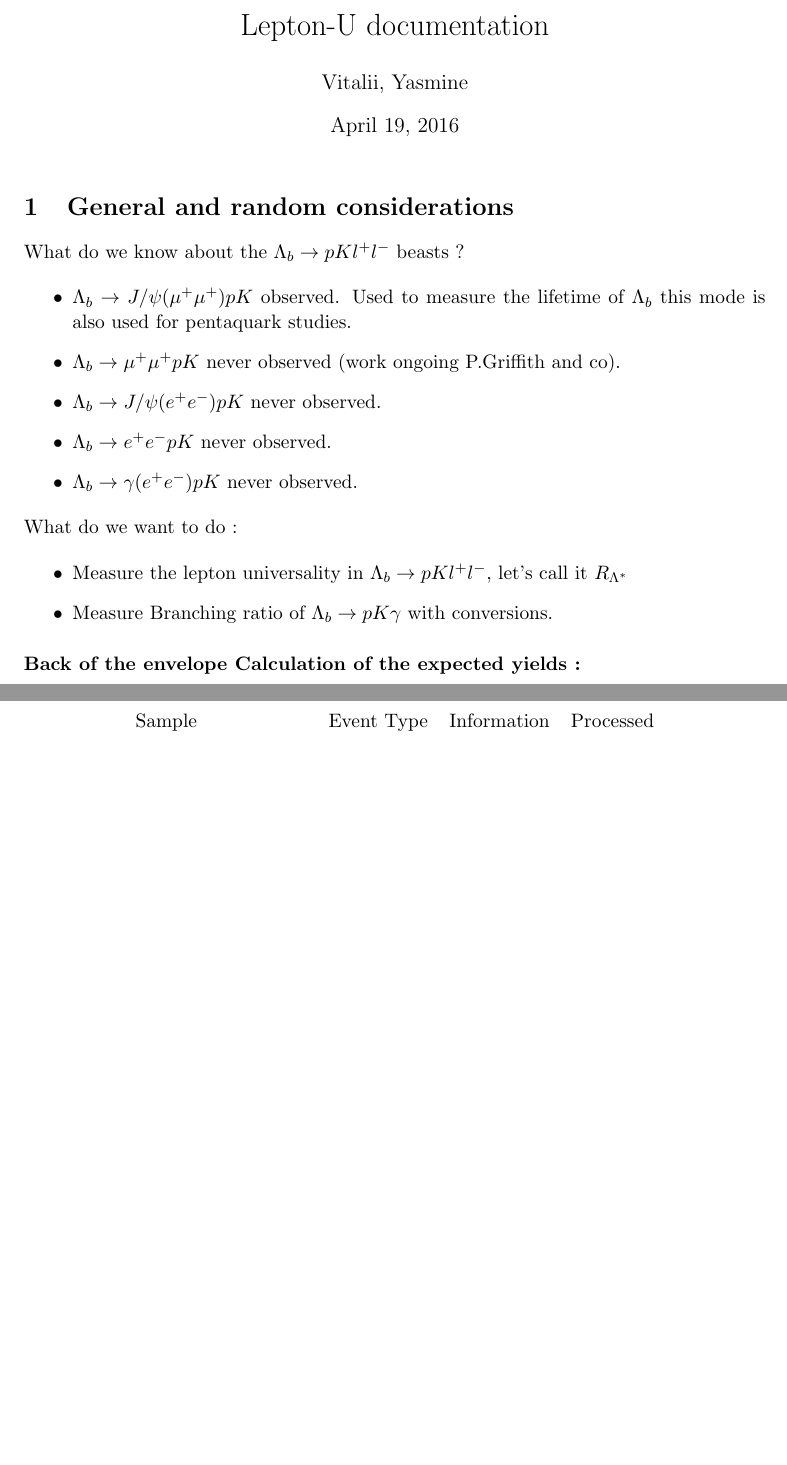
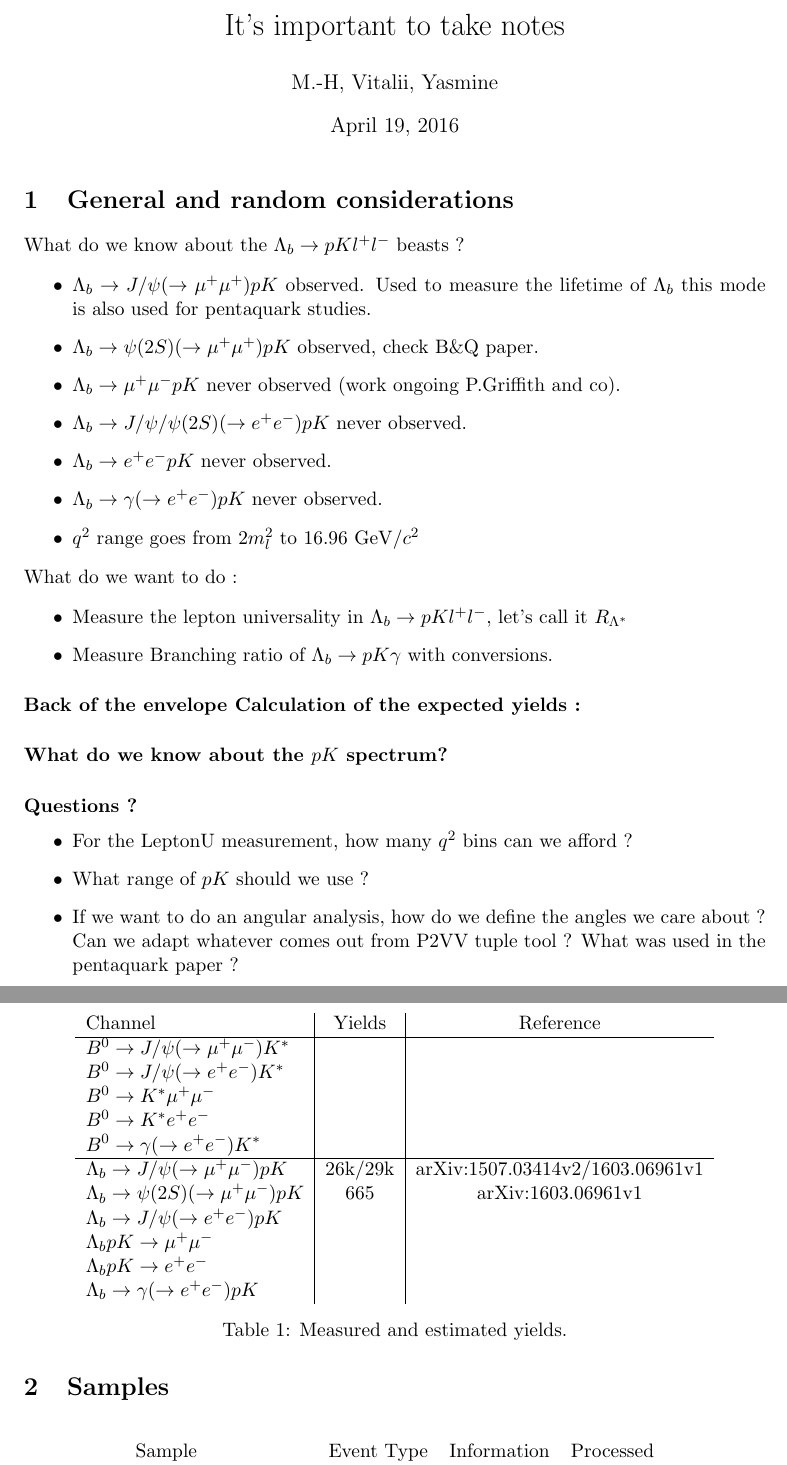
Before and after one commit to MMhaidra/LeptonU-, a LaTeX document (documentation/worknote/worknote.tex): two parts of pages 1 and 2 of 2 before the commit and two parts of pages 1 and 2 of 3 after it, joined at a grey line, cut at the place of the change, the shorter picture padded with empty space. Compiled offline with pdfLaTeX.

Commit message:
add documentation

```diff
--- a/documentation/worknote/worknote.tex
+++ b/documentation/worknote/worknote.tex
@@ -7,8 +7,8 @@
 								% TeX will automatically convert eps --> pdf in pdflatex
 \usepackage{amssymb}
 
-\title{Lepton-U documentation}
-\author{Vitalii, Yasmine}
+\title{ It's important to take notes }
+\author{M.-H, Vitalii, Yasmine}
 %\date{}							% Activate to display a given date or no date
 
 \begin{document}
@@ -21,28 +21,65 @@
 What do we know about the  $\Lambda_b\to pK l^+l^-$ beasts  ?
 
 \begin{itemize}
-\item $\Lambda_b\to J/\psi (\mu^+ \mu^+) pK $ observed. Used to measure the lifetime of $\Lambda_b$ this mode is also used for pentaquark studies.
-\item $\Lambda_b\to \mu^+ \mu^+ pK $ never observed (work ongoing P.Griffith and co).
-\item $\Lambda_b\to J/\psi (e ^+e^-) pK $ never observed.
+\item $\Lambda_b\to J/\psi (\to\mu^+ \mu^+) pK $ observed. Used to measure the lifetime of $\Lambda_b$ this mode is also used for pentaquark studies.
+\item $\Lambda_b\to \psi(2S) (\to \mu^+ \mu^+) pK $ observed, check B\&Q paper.
+\item $\Lambda_b\to \mu^+ \mu^- pK $ never observed (work ongoing P.Griffith and co).
+\item $\Lambda_b\to J/\psi/\psi(2S) (\to e ^+e^-) pK $ never observed.
 \item $\Lambda_b\to e ^+e^- pK $ never observed.
-\item $\Lambda_b\to \gamma(e ^+e^-) pK $ never observed.
+\item $\Lambda_b\to \gamma(\to e ^+e^-) pK $ never observed.
+\item $q^2$ range goes from $2m_l^2$ to 16.96 GeV/$c^{2}$  %5619.51- 493.677 -100.7276466812 = 4118.55
 \end{itemize}
 What do we want to do :
 
 \begin{itemize}
 \item Measure the lepton universality in $\Lambda_b\to pK l^+l^-$, let's call it $R_{\Lambda^*}$
 \item Measure Branching ratio of $\Lambda_b \to p K \gamma $ with conversions.
-\end{itemize}
 
-\paragraph {Back of the envelope Calculation of the expected yields :}
-
-\begin{itemize}
-\item
 \end{itemize}
 
 
+
+
+%**************
+\paragraph {Back of the envelope Calculation of the expected yields :}
+
+%**************
+\paragraph {What do we know about the $pK$ spectrum?}
+
+
+\paragraph {Questions ?}
+\begin{itemize}
+\item For the LeptonU measurement, how many $q^2$ bins can we afford  ?
+\item What range of $pK$ should we use ?
+\item If we want to do an angular analysis, how do we define the angles we care about ? Can we adapt whatever comes out from P2VV tuple tool ? What was used in the pentaquark paper ?
+\end{itemize}
+
+
+\begin{table}[h]
+\centering
+\begin{tabular}{l|c|c}
+Channel & Yields & Reference \\
+\hline
+$B^0 \to J/\psi (\to\mu^+\mu^-) K^*$ & & \\
+$B^0 \to J/\psi (\to e^+e^-) K^*$ & & \\
+$B^0 \to K^*\mu^+\mu^- $ & & \\
+$B^0 \to K^* e^+e^- $ & & \\
+$B^0 \to \gamma(\to e^+e^-) K^*$ & & \\
+\hline
+$\Lambda_b \to J/\psi (\to\mu^+\mu^-) pK$ & 26k/29k & arXiv:1507.03414v2/1603.06961v1\\
+$\Lambda_b \to \psi(2S) (\to\mu^+\mu^-) pK$ &  665 & arXiv:1603.06961v1\\
+
+$\Lambda_b \to J/\psi (\to e^+e^-) pK$ & & \\
+$\Lambda_b pK \to \mu^+\mu^- $ & & \\
+$\Lambda_b pK \to e^+e^- $ & & \\
+$\Lambda_b\to \gamma(\to e^+e^-) pK$ & & \\
+\end{tabular}
+\caption { Measured and estimated yields.}
+\end{table}
+
+
 %*********************************************************
-\section {samples}
+\section {Samples}
 \label{sec:samples}
 \begin{table}[h]
 \centering
```
Also changed, not shown: documentation/worknote/worknote.pdf, documentation/worknote/worknote.tex (5 more changed lines).
